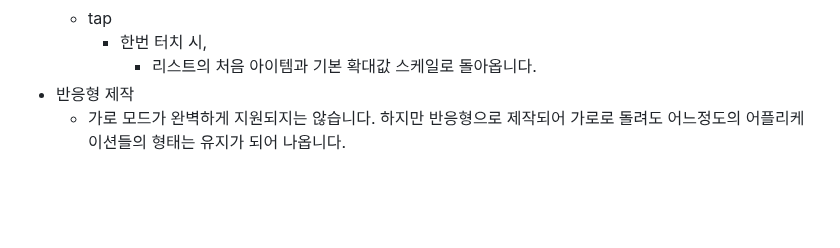
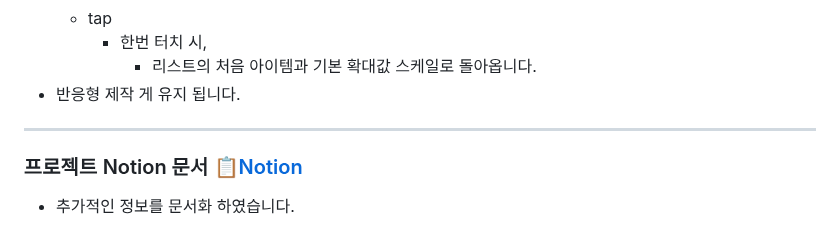
Before and after one commit to CazNm/kodip_interview_application, a Markdown page: README.md, the part around one of its changes. GitHub-like rendering; blank space fills up the shorter version.

```diff
--- a/README.md
+++ b/README.md
@@ -108,4 +108,9 @@ util/ui
         - 한번 터치 시,
             - 리스트의 처음 아이템과 기본 확대값 스케일로 돌아옵니다.
 - 반응형 제작
-    - 가로 모드가 완벽하게 지원되지는 않습니다. 하지만 반응형으로 제작되어 가로로 돌려도 어느정도의 어플리케이션들의 형태는 유지가 되어 나옵니다.
+  게 유지 됩니다.
+
+---
+### 프로젝트 Notion 문서 [📋Notion](https://caznm132.notion.site/Kodip-interview-application-db8757116e8e4ee899aec6203316dc54)
+
+- 추가적인 정보를 문서화 하였습니다.
```
Also changed, not shown: other parts of README.md (+1 -1 lines).
